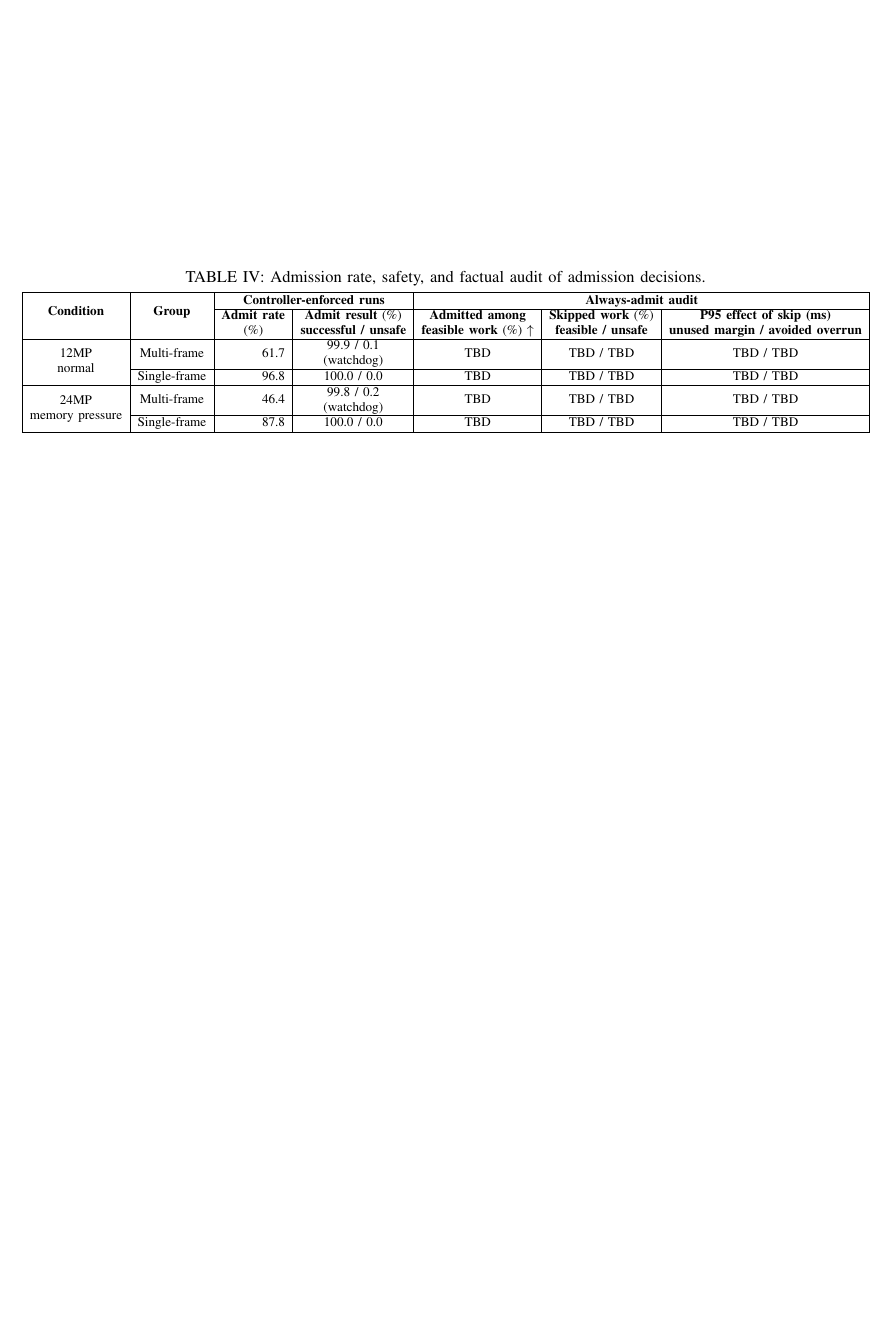
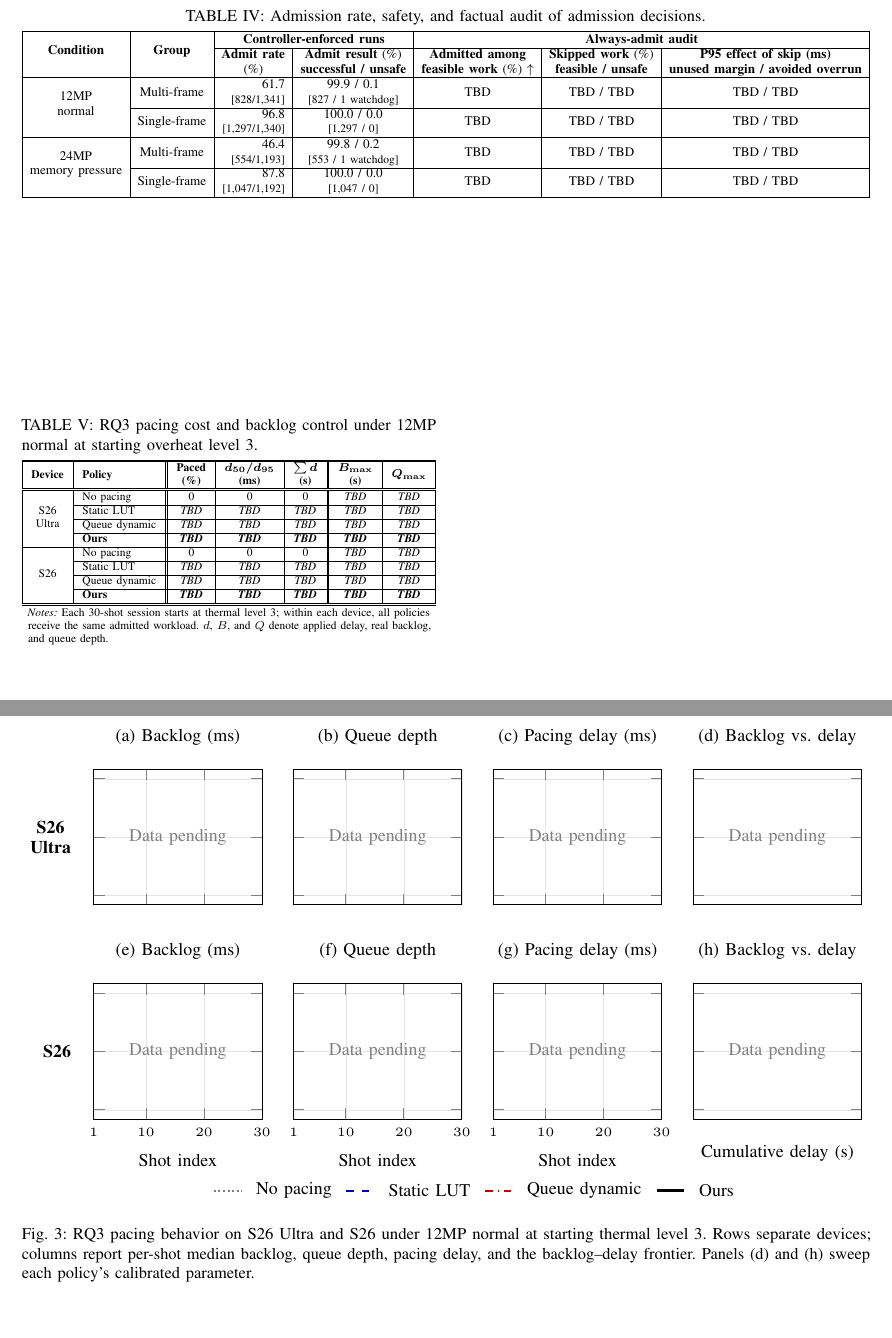
Before and after one commit to ParkMinHyun/SEIP-27, a LaTeX paper (paper.tex, which reads figures/fig_rq3_pacing_trajectories.tex, tables/tab_rq2_admission_summary.tex, tables/tab_rq3_pacing_summary.tex): part of page 3 of 3 before the commit and two parts of pages 3 and 4 of 4 after it, the two joined at a grey line, cut so that both start at the same text, the shorter picture padded with empty space. Compiled offline with pdfLaTeX.

Commit message:
Update RQ3 table and figure

```diff
--- /dev/null
+++ b/figures/fig_rq3_pacing_trajectories.tex
@@ -0,0 +1,235 @@
+% RQ3: Per-shot policy trajectories and backlog-cost frontier for two devices.
+%
+% The scaffold intentionally renders "Data pending" until each device's policy
+% traces have been collected.  After filling the CSV files under the matching
+% data/rq3/<device>/ directory, set that device's data switch to true.
+%
+% Each policy CSV contains one row per shot and the median, P10, and P90 of
+% realized backlog, queue depth, and applied delay.  Each backlog-cost CSV may
+% contain multiple parameter settings per policy to draw a frontier.
+
+\begin{figure*}[t]
+  \centering
+  \newif\ifrqthreeultrahasdata
+  \newif\ifrqthreesixhasdata
+  \providecommand{\rqThreeUltraDataSwitch}{\rqthreeultrahasdatafalse}
+  \providecommand{\rqThreeStandardDataSwitch}{\rqthreesixhasdatafalse}
+  \providecommand{\rqThreeDataDir}{data/rq3}
+  \providecommand{\rqThreeUltraDataDir}{\rqThreeDataDir/s26_ultra}
+  \providecommand{\rqThreeStandardDataDir}{\rqThreeDataDir/s26}
+  \rqThreeUltraDataSwitch
+  \rqThreeStandardDataSwitch
+
+  % Apply the same explicit bounds to both device rows after data collection.
+  \providecommand{\rqThreeBacklogAxis}{ymin=0}
+  \providecommand{\rqThreeQueueAxis}{ymin=0}
+  \providecommand{\rqThreeDelayAxis}{ymin=0}
+  \providecommand{\rqThreeFrontierAxis}{xmin=0,ymin=0}
+
+  \tikzset{
+    rq3 no pacing/.style={gray, densely dotted, line width=0.8pt},
+    rq3 static/.style={blue!70!black, dashed, line width=0.8pt},
+    rq3 dynamic/.style={red!75!black, dash dot, line width=0.8pt},
+    rq3 ours/.style={black, solid, line width=1.15pt},
+  }
+
+  \newcommand{\rqthreepending}{%
+    \node[font=\scriptsize,text=gray] at (rel axis cs:0.5,0.5)
+      {Data pending};}
+
+  % #1: device data directory; #2: metric column prefix.
+  \newcommand{\rqthreepolicycurves}[2]{%
+    \addplot[rq3 no pacing,forget plot]
+      table[x=shot,y=#2_median,col sep=comma]
+      {#1/no_pacing.csv};
+    \addplot[rq3 static,forget plot]
+      table[x=shot,y=#2_median,col sep=comma]
+      {#1/static_lut.csv};
+    \addplot[rq3 dynamic,forget plot]
+      table[x=shot,y=#2_median,col sep=comma]
+      {#1/queue_dynamic.csv};
+    \addplot[rq3 ours,forget plot]
+      table[x=shot,y=#2_median,col sep=comma]
+      {#1/ours.csv};
+  }
+
+  % #1: device data directory.
+  \newcommand{\rqthreefrontiercurves}[1]{%
+    \addplot[rq3 no pacing,mark=o]
+      table[
+        x=no_pacing_delay_s,
+        y=no_pacing_max_backlog_s,
+        col sep=comma
+      ] {#1/backlog_cost.csv};
+    \addplot[rq3 static,mark=square]
+      table[
+        x=static_delay_s,
+        y=static_max_backlog_s,
+        col sep=comma
+      ] {#1/backlog_cost.csv};
+    \addplot[rq3 dynamic,mark=triangle]
+      table[
+        x=queue_dynamic_delay_s,
+        y=queue_dynamic_max_backlog_s,
+        col sep=comma
+      ] {#1/backlog_cost.csv};
+    \addplot[rq3 ours,mark=*]
+      table[
+        x=ours_delay_s,
+        y=ours_max_backlog_s,
+        col sep=comma
+      ] {#1/backlog_cost.csv};}
+
+  % Keep conditionals outside pgfplots axis bodies: \addplot scans its input,
+  % so a conditional spanning a plot command can be both slow and fragile.
+  \ifrqthreeultrahasdata
+    \newcommand{\rqthreeultrapendingaxis}{}
+    \newcommand{\rqthreeultrapendingfrontieraxis}{}
+    \newcommand{\rqthreeultrapaneldata}[1]{%
+      \rqthreepolicycurves{\rqThreeUltraDataDir}{#1}}
+    \newcommand{\rqthreeultrafrontierdata}{%
+      \rqthreefrontiercurves{\rqThreeUltraDataDir}}
+  \else
+    \newcommand{\rqthreeultrapendingaxis}{%
+      ymin=0,ymax=1,yticklabels=\empty}
+    \newcommand{\rqthreeultrapendingfrontieraxis}{%
+      xmax=1,ymin=0,ymax=1,xticklabels=\empty,yticklabels=\empty}
+    \newcommand{\rqthreeultrapaneldata}[1]{\rqthreepending}
+    \newcommand{\rqthreeultrafrontierdata}{\rqthreepending}
+  \fi
+
+  \ifrqthreesixhasdata
+    \newcommand{\rqthreesixpendingaxis}{}
+    \newcommand{\rqthreesixpendingfrontieraxis}{}
+    \newcommand{\rqthreesixpaneldata}[1]{%
+      \rqthreepolicycurves{\rqThreeStandardDataDir}{#1}}
+    \newcommand{\rqthreesixfrontierdata}{%
+      \rqthreefrontiercurves{\rqThreeStandardDataDir}}
+  \else
+    \newcommand{\rqthreesixpendingaxis}{%
+      ymin=0,ymax=1,yticklabels=\empty}
+    \newcommand{\rqthreesixpendingfrontieraxis}{%
+      xmax=1,ymin=0,ymax=1,xticklabels=\empty,yticklabels=\empty}
+    \newcommand{\rqthreesixpaneldata}[1]{\rqthreepending}
+    \newcommand{\rqthreesixfrontierdata}{\rqthreepending}
+  \fi
+
+  \newsavebox{\rqthreefigurebox}
+  \begin{lrbox}{\rqthreefigurebox}
+  \begin{tikzpicture}
+    \begin{groupplot}[
+      group style={
+        group size=4 by 2,
+        horizontal sep=0.024\textwidth,
+        vertical sep=0.060\textwidth,
+      },
+      width=0.215\textwidth,
+      height=0.190\textwidth,
+      xmin=1,
+      xmax=30,
+      xtick={1,10,20,30},
+      tick label style={font=\tiny},
+      label style={font=\scriptsize},
+      title style={font=\scriptsize},
+      grid=major,
+      major grid style={gray!20,line width=0.2pt},
+      axis line style={line width=0.35pt},
+      tick style={line width=0.35pt},
+      unbounded coords=discard,
+      enlarge y limits=0.08,
+    ]
+
+      \nextgroupplot[
+        title={(a) Backlog (ms)},
+        xticklabels=\empty,
+        \rqThreeBacklogAxis,
+        \rqthreeultrapendingaxis
+      ]
+      \rqthreeultrapaneldata{backlog}
+
+      \nextgroupplot[
+        title={(b) Queue depth},
+        xticklabels=\empty,
+        \rqThreeQueueAxis,
+        \rqthreeultrapendingaxis
+      ]
+      \rqthreeultrapaneldata{queue_depth}
+
+      \nextgroupplot[
+        title={(c) Pacing delay (ms)},
+        xticklabels=\empty,
+        \rqThreeDelayAxis,
+        \rqthreeultrapendingaxis
+      ]
+      \rqthreeultrapaneldata{delay}
+
+      \nextgroupplot[
+        title={(d) Backlog vs.\ delay},
+        \rqThreeFrontierAxis,
+        \rqthreeultrapendingfrontieraxis
+      ]
+      \rqthreeultrafrontierdata
+
+      \nextgroupplot[
+        title={(e) Backlog (ms)},
+        xlabel={Shot index},
+        \rqThreeBacklogAxis,
+        \rqthreesixpendingaxis
+      ]
+      \rqthreesixpaneldata{backlog}
+
+      \nextgroupplot[
+        title={(f) Queue depth},
+        xlabel={Shot index},
+        \rqThreeQueueAxis,
+        \rqthreesixpendingaxis
+      ]
+      \rqthreesixpaneldata{queue_depth}
+
+      \nextgroupplot[
+        title={(g) Pacing delay (ms)},
+        xlabel={Shot index},
+        \rqThreeDelayAxis,
+        \rqthreesixpendingaxis
+      ]
+      \rqthreesixpaneldata{delay}
+
+      \nextgroupplot[
+        title={(h) Backlog vs.\ delay},
+        xlabel={Cumulative delay (s)},
+        \rqThreeFrontierAxis,
+        \rqthreesixpendingfrontieraxis
+      ]
+      \rqthreesixfrontierdata
+    \end{groupplot}
+
+    \node[font=\scriptsize\bfseries,anchor=east,align=center]
+      at ([xshift=-1.2ex]group c1r1.west) {S26\\Ultra};
+    \node[font=\scriptsize\bfseries,anchor=east]
+      at ([xshift=-1.2ex]group c1r2.west) {S26};
+
+    % One shared policy legend applies to both device rows.
+    \coordinate (rqthreelegendpos) at
+      ($(group c1r2.south)!0.5!(group c4r2.south)$);
+    \matrix[
+      matrix of nodes,
+      nodes={font=\scriptsize,anchor=west},
+      column sep=2pt,
+      row sep=0pt,
+      anchor=north,
+    ] at ([yshift=-4.0ex]rqthreelegendpos) {
+      \draw[rq3 no pacing] (0,0)--(0.38,0); & No pacing &
+      \draw[rq3 static] (0,0)--(0.38,0); & Static LUT &
+      \draw[rq3 dynamic] (0,0)--(0.38,0); & Queue dynamic &
+      \draw[rq3 ours] (0,0)--(0.38,0); & Ours \\
+    };
+  \end{tikzpicture}
+  \end{lrbox}
+  \resizebox{\textwidth}{!}{\usebox{\rqthreefigurebox}}
+
+  \caption{RQ3 pacing behavior on S26 Ultra and S26 under 12MP normal at
+  starting thermal level 3.  Rows separate devices; columns report per-shot
+  median backlog, queue depth, pacing delay, and the backlog--delay frontier.
+  Panels (d) and (h) sweep each policy's calibrated parameter.}
+  \label{fig:rq3_pacing_trajectories}
+\end{figure*}
--- a/paper.tex
+++ b/paper.tex
@@ -20,7 +20,10 @@
 \usepackage{booktabs}
 \usepackage{colortbl}
 \usepackage{tikz}
-\usetikzlibrary{patterns,decorations.pathreplacing,positioning,arrows.meta,shapes.geometric,fit,calc}
+\usetikzlibrary{patterns,decorations.pathreplacing,positioning,arrows.meta,shapes.geometric,fit,calc,matrix}
+\usepackage{pgfplots}
+\usepgfplotslibrary{groupplots}
+\pgfplotsset{compat=1.18}
 \DeclarePairedDelimiter{\ceil}{\lceil}{\rceil}
 \definecolor{dkgreen}{rgb}{0,0.6,0}
 \definecolor{gray}{rgb}{0.5,0.5,0.5}
--- a/tables/tab_rq2.tex
+++ b/tables/tab_rq2_admission_summary.tex
@@ -32,32 +32,32 @@
     \makecell[c]{\textbf{P95 effect of skip (ms)}\\
       \textbf{unused margin / avoided overrun}} \\
     \hline
-    \multirow{2}{*}{\makecell[c]{12MP\\normal}}
+    \multirow{2}{*}[-0.6ex]{\makecell[c]{12MP\\normal}}
       & Multi-frame
-      & \multicolumn{1}{r|}{61.7}
-      & \makecell[c]{99.9 / 0.1\\(watchdog)}
+      & \multicolumn{1}{r|}{\makecell[r]{61.7\\{\scriptsize [828/1,341]}}}
+      & \makecell[c]{99.9 / 0.1\\{\scriptsize [827 / 1 watchdog]}}
       & TBD
       & TBD / TBD
       & TBD / TBD \\
     \cline{2-7}
       & Single-frame
-      & \multicolumn{1}{r|}{96.8}
-      & 100.0 / 0.0
+      & \multicolumn{1}{r|}{\makecell[r]{96.8\\{\scriptsize [1,297/1,340]}}}
+      & \makecell[c]{100.0 / 0.0\\{\scriptsize [1,297 / 0]}}
       & TBD
       & TBD / TBD
       & TBD / TBD \\
     \hline
-    \multirow{2}{*}{\makecell[c]{24MP\\memory pressure}}
+    \multirow{2}{*}[-0.6ex]{\makecell[c]{24MP\\memory pressure}}
       & Multi-frame
-      & \multicolumn{1}{r|}{46.4}
-      & \makecell[c]{99.8 / 0.2\\(watchdog)}
+      & \multicolumn{1}{r|}{\makecell[r]{46.4\\{\scriptsize [554/1,193]}}}
+      & \makecell[c]{99.8 / 0.2\\{\scriptsize [553 / 1 watchdog]}}
       & TBD
       & TBD / TBD
       & TBD / TBD \\
     \cline{2-7}
       & Single-frame
-      & \multicolumn{1}{r|}{87.8}
-      & 100.0 / 0.0
+      & \multicolumn{1}{r|}{\makecell[r]{87.8\\{\scriptsize [1,047/1,192]}}}
+      & \makecell[c]{100.0 / 0.0\\{\scriptsize [1,047 / 0]}}
       & TBD
       & TBD / TBD
       & TBD / TBD \\
--- /dev/null
+++ b/tables/tab_rq3_pacing_summary.tex
@@ -0,0 +1,64 @@
+% RQ3: Device-stratified pacing intervention cost and backlog control.
+%
+% Fix the admitted workload across policies so the comparison isolates pacing.
+% Reconstruct real backlog from measured Draft start/end timestamps rather than
+% substituting the controller's own estimate.
+
+\begin{table}[t]
+  \centering
+  \setlength{\abovecaptionskip}{2pt}%
+  \setlength{\belowcaptionskip}{3pt}%
+  \caption{RQ3 pacing cost and backlog control under 12MP normal at starting
+  overheat level 3.}
+  \label{tab:rq3_pacing_summary}
+
+  {\scriptsize
+  \renewcommand{\arraystretch}{1.06}%
+  \setlength{\arrayrulewidth}{0.35pt}%
+  \setlength{\doublerulesep}{0.8pt}%
+  \newcommand{\rqthreeTBD}{\textit{TBD}}%
+  \newsavebox{\rqthreetabbox}%
+  \newcommand{\rqthreetabular}{%
+  \begin{tabular}{|c|l||c|c|c||c|c|}
+    \hline\hline
+    \textbf{Device} &
+    \textbf{Policy} &
+    \makecell[c]{\textbf{Paced}\\\textbf{(\%)}} &
+    \makecell[c]{\(\boldsymbol{d_{50}/d_{95}}\)\\\textbf{(ms)}} &
+    \makecell[c]{\(\boldsymbol{\sum d}\)\\\textbf{(s)}} &
+    \makecell[c]{\(\boldsymbol{B_{\max}}\)\\\textbf{(s)}} &
+    \makecell[c]{\(\boldsymbol{Q_{\max}}\)} \\
+    \hline\hline
+    \multirow{4}{*}{\makecell[c]{S26\\Ultra}}
+      & No pacing     & 0 & 0 & 0 & \rqthreeTBD & \rqthreeTBD \\
+    \cline{2-7}
+      & Static LUT    & \rqthreeTBD & \rqthreeTBD & \rqthreeTBD & \rqthreeTBD & \rqthreeTBD \\
+    \cline{2-7}
+      & Queue dynamic & \rqthreeTBD & \rqthreeTBD & \rqthreeTBD & \rqthreeTBD & \rqthreeTBD \\
+    \cline{2-7}
+      & \textbf{Ours} & \textbf{\rqthreeTBD} & \textbf{\rqthreeTBD} &
+      \textbf{\rqthreeTBD} & \textbf{\rqthreeTBD} & \textbf{\rqthreeTBD} \\
+    \hline
+    \multirow{4}{*}{S26}
+      & No pacing     & 0 & 0 & 0 & \rqthreeTBD & \rqthreeTBD \\
+    \cline{2-7}
+      & Static LUT    & \rqthreeTBD & \rqthreeTBD & \rqthreeTBD & \rqthreeTBD & \rqthreeTBD \\
+    \cline{2-7}
+      & Queue dynamic & \rqthreeTBD & \rqthreeTBD & \rqthreeTBD & \rqthreeTBD & \rqthreeTBD \\
+    \cline{2-7}
+      & \textbf{Ours} & \textbf{\rqthreeTBD} & \textbf{\rqthreeTBD} &
+      \textbf{\rqthreeTBD} & \textbf{\rqthreeTBD} & \textbf{\rqthreeTBD} \\
+    \hline\hline
+  \end{tabular}}%
+  \fittabcolsep{\rqthreetabbox}{\rqthreetabular}{\columnwidth}{14}%
+  \rqthreetabular
+  }
+
+  \par\vspace{2pt}
+  \begin{minipage}{0.97\columnwidth}
+    \scriptsize\emph{Notes:}
+    Each 30-shot session starts at thermal level 3; within each device, all
+    policies receive the same admitted workload.
+    \(d\), \(B\), and \(Q\) denote applied delay, real backlog, and queue depth.
+  \end{minipage}
+\end{table}
```
Also changed, not shown: 2_4_static_safeguards.tex (+3 -1 lines), data/rq3/s26/backlog_cost.csv (added, +1 -0 lines), data/rq3/s26/no_pacing.csv (added, +1 -0 lines), data/rq3/s26/ours.csv (added, +1 -0 lines), data/rq3/s26/queue_dynamic.csv (added, +1 -0 lines), data/rq3/s26/static_lut.csv (added, +1 -0 lines), data/rq3/s26_ultra/backlog_cost.csv (added, +1 -0 lines), data/rq3/s26_ultra/no_pacing.csv (added, +1 -0 lines), data/rq3/s26_ultra/ours.csv (added, +1 -0 lines), data/rq3/s26_ultra/queue_dynamic.csv (added, +1 -0 lines), data/rq3/s26_ultra/static_lut.csv (added, +1 -0 lines).
